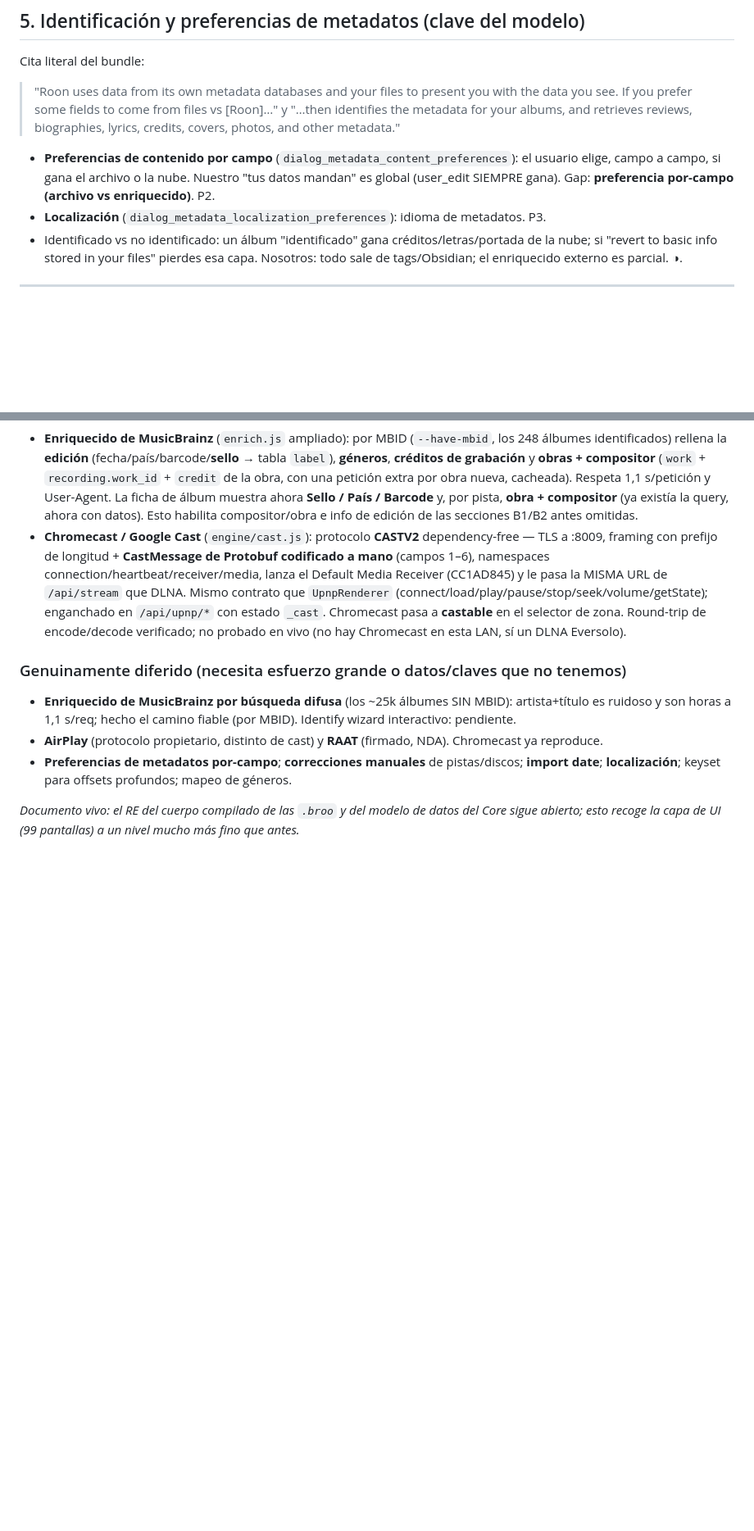
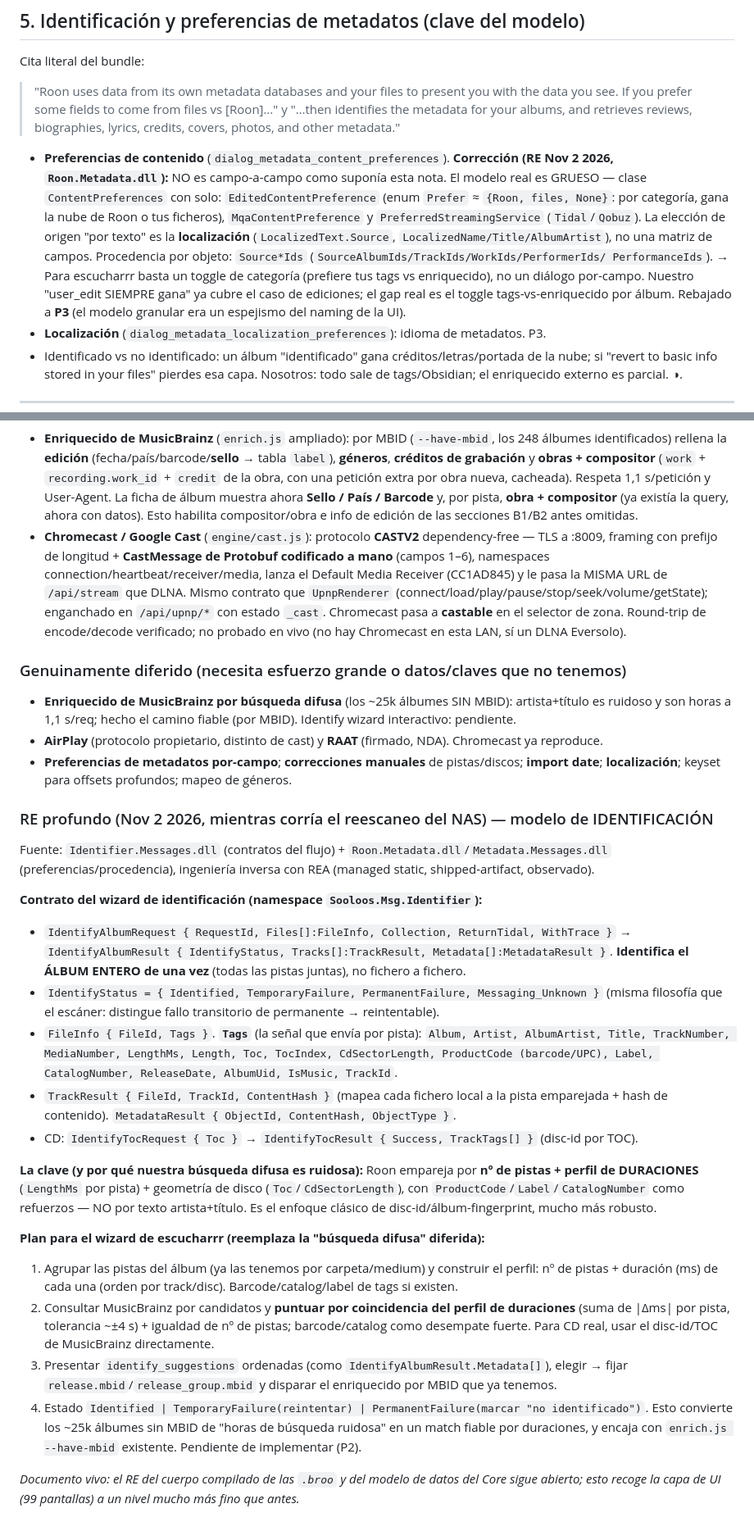
Before and after one commit to probertoj/escucharrr, a Markdown page: docs/roon-parity-gaps.md, 2 parts joined by grey strips. Shown at 82% size. GitHub-like rendering; blank space fills up the shorter version.

Commit message:
docs(parity): RE del modelo de identificación de Roon + plan del wizard
Ingeniería inversa (REA, Identifier.Messages.dll / Roon.Metadata.dll) del flujo
de identificación mientras corría el reescaneo:
- Contrato IdentifyAlbumRequest/Result + Tags: Roon identifica el álbum entero
  por nº de pistas + perfil de DURACIONES (+ TOC/barcode/catálogo), no por texto.
  IdentifyStatus distingue fallo transitorio de permanente.
- Corrige §5: la preferencia de contenido NO es por-campo; es gruesa
  (ContentPreferences: EditedContentPreference {Roon|files|None}, MQA, streaming)
  + localización por texto. Rebajado a P3.
- Añade plan del wizard de identificación de escucharrr: match por perfil de
  duraciones contra MusicBrainz (reemplaza la búsqueda difusa diferida).

Co-Authored-By: Claude Opus 4.8 <noreply@anthropic.com>

```diff
--- a/docs/roon-parity-gaps.md
+++ b/docs/roon-parity-gaps.md
@@ -112,9 +112,17 @@ y
 > "…then identifies the metadata for your albums, and retrieves reviews, biographies,
 > lyrics, credits, covers, photos, and other metadata."
 
-- **Preferencias de contenido por campo** (`dialog_metadata_content_preferences`): el
-  usuario elige, campo a campo, si gana el archivo o la nube. Nuestro "tus datos mandan"
-  es global (user_edit SIEMPRE gana). Gap: **preferencia por-campo (archivo vs enriquecido)**. P2.
+- **Preferencias de contenido** (`dialog_metadata_content_preferences`). **Corrección (RE Nov 2
+  2026, `Roon.Metadata.dll`):** NO es campo-a-campo como suponía esta nota. El modelo real es
+  GRUESO — clase `ContentPreferences` con solo: `EditedContentPreference` (enum `Prefer` ≈
+  `{Roon, files, None}`: por categoría, gana la nube de Roon o tus ficheros), `MqaContentPreference`
+  y `PreferredStreamingService` (`Tidal`/`Qobuz`). La elección de origen "por texto" es la
+  **localización** (`LocalizedText.Source`, `LocalizedName/Title/AlbumArtist`), no una matriz de
+  campos. Procedencia por objeto: `Source*Ids` (`SourceAlbumIds/TrackIds/WorkIds/PerformerIds/
+  PerformanceIds`). → Para escucharrr basta un toggle de categoría (prefiere tus tags vs enriquecido),
+  no un diálogo por-campo. Nuestro "user_edit SIEMPRE gana" ya cubre el caso de ediciones; el gap
+  real es el toggle tags-vs-enriquecido por álbum. Rebajado a **P3** (el modelo granular era un
+  espejismo del naming de la UI).
 - **Localización** (`dialog_metadata_localization_preferences`): idioma de metadatos. P3.
 - Identificado vs no identificado: un álbum "identificado" gana créditos/letras/portada
   de la nube; si "revert to basic info stored in your files" pierdes esa capa. Nosotros:
@@ -181,5 +189,40 @@ Pendiente:
 - **AirPlay** (protocolo propietario, distinto de cast) y **RAAT** (firmado, NDA). Chromecast ya reproduce.
 - **Preferencias de metadatos por-campo**; **correcciones manuales** de pistas/discos; **import date**; **localización**; keyset para offsets profundos; mapeo de géneros.
 
+### RE profundo (Nov 2 2026, mientras corría el reescaneo del NAS) — modelo de IDENTIFICACIÓN
+Fuente: `Identifier.Messages.dll` (contratos del flujo) + `Roon.Metadata.dll`/`Metadata.Messages.dll`
+(preferencias/procedencia), ingeniería inversa con REA (managed static, shipped-artifact, observado).
+
+**Contrato del wizard de identificación (namespace `Sooloos.Msg.Identifier`):**
+- `IdentifyAlbumRequest { RequestId, Files[]:FileInfo, Collection, ReturnTidal, WithTrace }`
+  → `IdentifyAlbumResult { IdentifyStatus, Tracks[]:TrackResult, Metadata[]:MetadataResult }`.
+  **Identifica el ÁLBUM ENTERO de una vez** (todas las pistas juntas), no fichero a fichero.
+- `IdentifyStatus = { Identified, TemporaryFailure, PermanentFailure, Messaging_Unknown }`
+  (misma filosofía que el escáner: distingue fallo transitorio de permanente → reintentable).
+- `FileInfo { FileId, Tags }`. **`Tags`** (la señal que envía por pista): `Album, Artist, AlbumArtist,
+  Title, TrackNumber, MediaNumber, LengthMs, Length, Toc, TocIndex, CdSectorLength, ProductCode
+  (barcode/UPC), Label, CatalogNumber, ReleaseDate, AlbumUid, IsMusic, TrackId`.
+- `TrackResult { FileId, TrackId, ContentHash }` (mapea cada fichero local a la pista emparejada +
+  hash de contenido). `MetadataResult { ObjectId, ContentHash, ObjectType }`.
+- CD: `IdentifyTocRequest { Toc }` → `IdentifyTocResult { Success, TrackTags[] }` (disc-id por TOC).
+
+**La clave (y por qué nuestra búsqueda difusa es ruidosa):** Roon empareja por **nº de pistas +
+perfil de DURACIONES** (`LengthMs` por pista) + geometría de disco (`Toc`/`CdSectorLength`), con
+`ProductCode`/`Label`/`CatalogNumber` como refuerzos — NO por texto artista+título. Es el enfoque
+clásico de disc-id/álbum-fingerprint, mucho más robusto.
+
+**Plan para el wizard de escucharrr (reemplaza la "búsqueda difusa" diferida):**
+1. Agrupar las pistas del álbum (ya las tenemos por carpeta/medium) y construir el perfil:
+   nº de pistas + duración (ms) de cada una (orden por track/disc). Barcode/catalog/label de tags
+   si existen.
+2. Consultar MusicBrainz por candidatos y **puntuar por coincidencia del perfil de duraciones**
+   (suma de |Δms| por pista, tolerancia ~±4 s) + igualdad de nº de pistas; barcode/catalog como
+   desempate fuerte. Para CD real, usar el disc-id/TOC de MusicBrainz directamente.
+3. Presentar `identify_suggestions` ordenadas (como `IdentifyAlbumResult.Metadata[]`), elegir →
+   fijar `release.mbid`/`release_group.mbid` y disparar el enriquecido por MBID que ya tenemos.
+4. Estado `Identified | TemporaryFailure(reintentar) | PermanentFailure(marcar "no identificado")`.
+Esto convierte los ~25k álbumes sin MBID de "horas de búsqueda ruidosa" en un match fiable por
+duraciones, y encaja con `enrich.js --have-mbid` existente. Pendiente de implementar (P2).
+
 _Documento vivo: el RE del cuerpo compilado de las `.broo` y del modelo de datos del Core
 sigue abierto; esto recoge la capa de UI (99 pantallas) a un nivel mucho más fino que antes._
```
